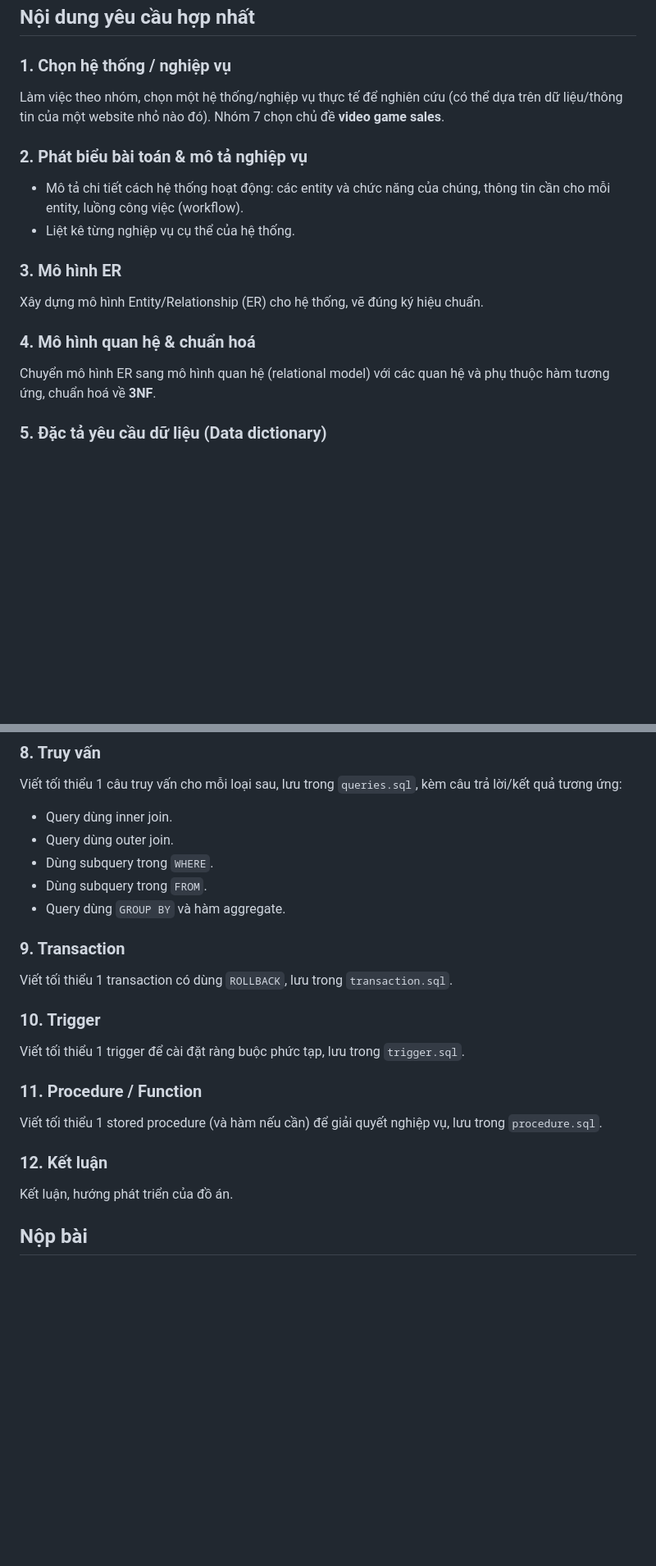
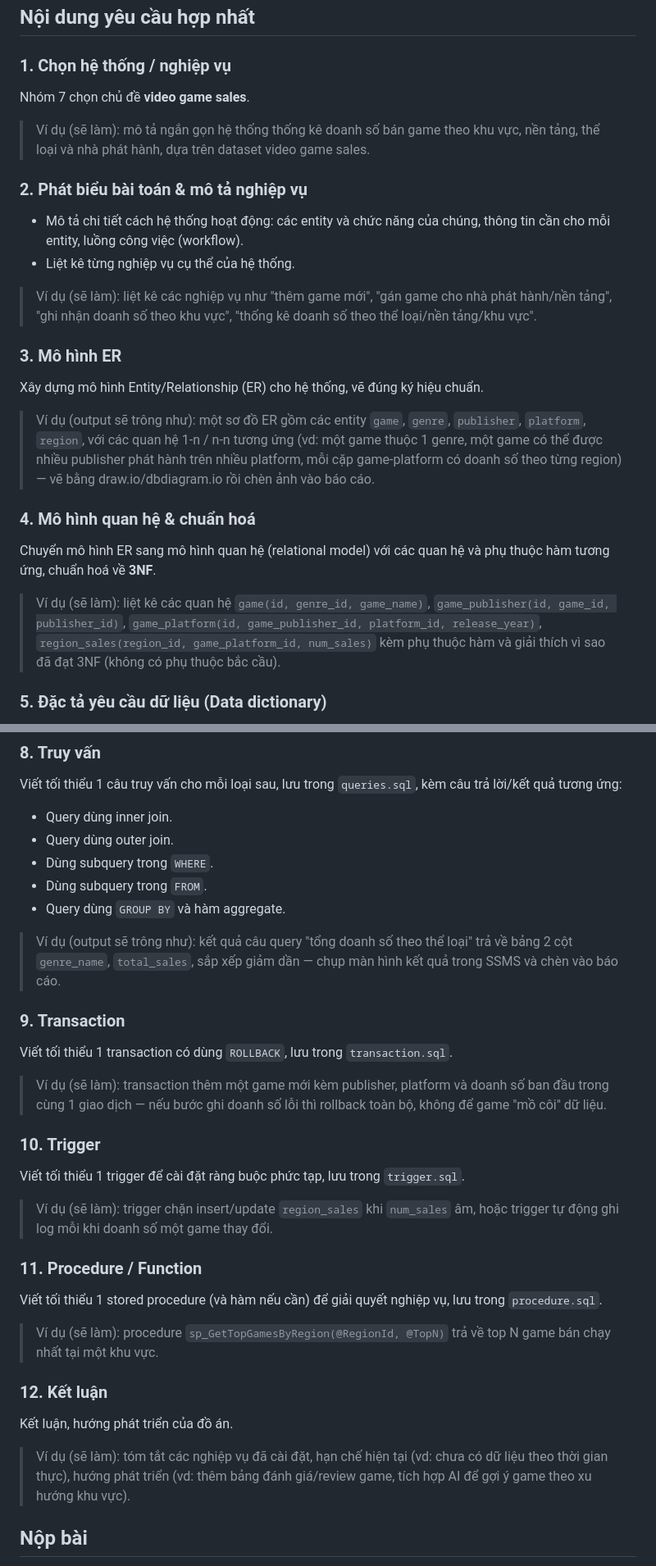
Before and after one commit to HoangLeminh17/dbi202-assignment, a Markdown page: yeu-cau-assignment/MoTaDeBai.md, 2 parts joined by grey strips. Shown at 82% size. Drawn GitHub-style; blank space fills up the shorter version.

Commit message:
docs: trim intro line and add worked examples per requirement section

```diff
--- a/yeu-cau-assignment/MoTaDeBai.md
+++ b/yeu-cau-assignment/MoTaDeBai.md
@@ -17,20 +17,28 @@ Thư mục này chứa 2 file đề bài gốc do giảng viên cung cấp cho
 
 ### 1. Chọn hệ thống / nghiệp vụ
 
-Làm việc theo nhóm, chọn một hệ thống/nghiệp vụ thực tế để nghiên cứu (có thể dựa trên dữ liệu/thông tin của một website nhỏ nào đó). Nhóm 7 chọn chủ đề **video game sales**.
+Nhóm 7 chọn chủ đề **video game sales**.
+
+> Ví dụ (sẽ làm): mô tả ngắn gọn hệ thống thống kê doanh số bán game theo khu vực, nền tảng, thể loại và nhà phát hành, dựa trên dataset video game sales.
 
 ### 2. Phát biểu bài toán & mô tả nghiệp vụ
 
 - Mô tả chi tiết cách hệ thống hoạt động: các entity và chức năng của chúng, thông tin cần cho mỗi entity, luồng công việc (workflow).
 - Liệt kê từng nghiệp vụ cụ thể của hệ thống.
 
+> Ví dụ (sẽ làm): liệt kê các nghiệp vụ như "thêm game mới", "gán game cho nhà phát hành/nền tảng", "ghi nhận doanh số theo khu vực", "thống kê doanh số theo thể loại/nền tảng/khu vực".
+
 ### 3. Mô hình ER
 
 Xây dựng mô hình Entity/Relationship (ER) cho hệ thống, vẽ đúng ký hiệu chuẩn.
 
+> Ví dụ (output sẽ trông như): một sơ đồ ER gồm các entity `game`, `genre`, `publisher`, `platform`, `region`, với các quan hệ 1-n / n-n tương ứng (vd: một game thuộc 1 genre, một game có thể được nhiều publisher phát hành trên nhiều platform, mỗi cặp game-platform có doanh số theo từng region) — vẽ bằng draw.io/dbdiagram.io rồi chèn ảnh vào báo cáo.
+
 ### 4. Mô hình quan hệ & chuẩn hoá
 
 Chuyển mô hình ER sang mô hình quan hệ (relational model) với các quan hệ và phụ thuộc hàm tương ứng, chuẩn hoá về **3NF**.
+
+> Ví dụ (sẽ làm): liệt kê các quan hệ `game(id, genre_id, game_name)`, `game_publisher(id, game_id, publisher_id)`, `game_platform(id, game_publisher_id, platform_id, release_year)`, `region_sales(region_id, game_platform_id, num_sales)` kèm phụ thuộc hàm và giải thích vì sao đã đạt 3NF (không có phụ thuộc bắc cầu).
 
 ### 5. Đặc tả yêu cầu dữ liệu (Data dictionary)
 
@@ -67,21 +79,31 @@ Viết tối thiểu 1 câu truy vấn cho mỗi loại sau, lưu trong `queries
 - Dùng subquery trong `FROM`.
 - Query dùng `GROUP BY` và hàm aggregate.
 
+> Ví dụ (output sẽ trông như): kết quả câu query "tổng doanh số theo thể loại" trả về bảng 2 cột `genre_name`, `total_sales`, sắp xếp giảm dần — chụp màn hình kết quả trong SSMS và chèn vào báo cáo.
+
 ### 9. Transaction
 
 Viết tối thiểu 1 transaction có dùng `ROLLBACK`, lưu trong `transaction.sql`.
+
+> Ví dụ (sẽ làm): transaction thêm một game mới kèm publisher, platform và doanh số ban đầu trong cùng 1 giao dịch — nếu bước ghi doanh số lỗi thì rollback toàn bộ, không để game "mồ côi" dữ liệu.
 
 ### 10. Trigger
 
 Viết tối thiểu 1 trigger để cài đặt ràng buộc phức tạp, lưu trong `trigger.sql`.
 
+> Ví dụ (sẽ làm): trigger chặn insert/update `region_sales` khi `num_sales` âm, hoặc trigger tự động ghi log mỗi khi doanh số một game thay đổi.
+
 ### 11. Procedure / Function
 
 Viết tối thiểu 1 stored procedure (và hàm nếu cần) để giải quyết nghiệp vụ, lưu trong `procedure.sql`.
 
+> Ví dụ (sẽ làm): procedure `sp_GetTopGamesByRegion(@RegionId, @TopN)` trả về top N game bán chạy nhất tại một khu vực.
+
 ### 12. Kết luận
 
 Kết luận, hướng phát triển của đồ án.
+
+> Ví dụ (sẽ làm): tóm tắt các nghiệp vụ đã cài đặt, hạn chế hiện tại (vd: chưa có dữ liệu theo thời gian thực), hướng phát triển (vd: thêm bảng đánh giá/review game, tích hợp AI để gợi ý game theo xu hướng khu vực).
 
 ## Nộp bài
 
```
Also changed, not shown: other parts of yeu-cau-assignment/MoTaDeBai.md (+5 -1 lines).
